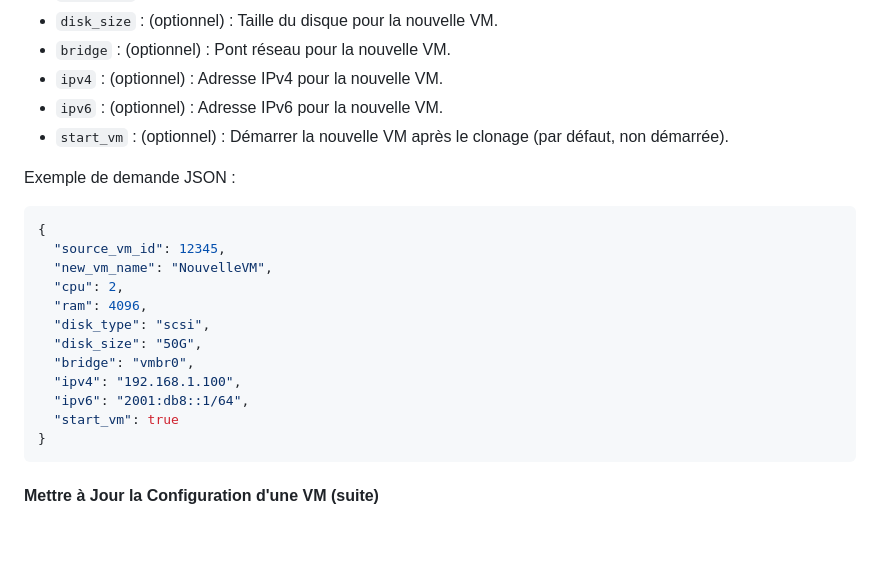
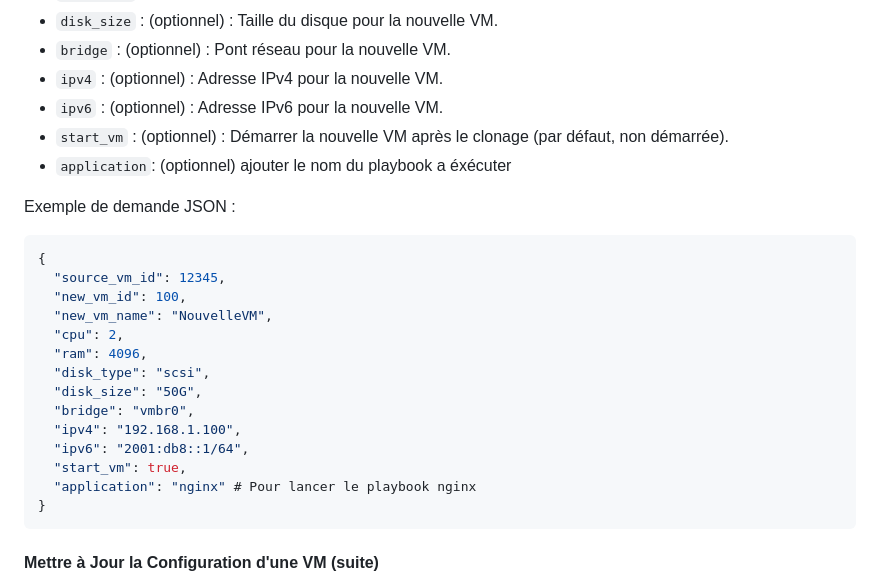
Before and after one commit to micferna/vm-proxmox, a Markdown page: README.md, the part around one of its changes. Drawn GitHub-style; blank space fills up the shorter version.

Commit message:
- ajout de l'option application pour le playbook -

````diff
--- a/README.md
+++ b/README.md
@@ -59,12 +61,14 @@ Ce script est une application basée sur FastAPI pour la gestion des machines vi
 - `ipv4` : (optionnel) : Adresse IPv4 pour la nouvelle VM.
 - `ipv6` : (optionnel) : Adresse IPv6 pour la nouvelle VM.
 - `start_vm` : (optionnel) : Démarrer la nouvelle VM après le clonage (par défaut, non démarrée).
+- `application`: (optionnel) ajouter le nom du playbook a éxécuter
 
 Exemple de demande JSON :
 
 ```json
 {
   "source_vm_id": 12345,
+  "new_vm_id": 100,
   "new_vm_name": "NouvelleVM",
   "cpu": 2,
   "ram": 4096,
@@ -73,7 +77,8 @@ Exemple de demande JSON :
   "bridge": "vmbr0",
   "ipv4": "192.168.1.100",
   "ipv6": "2001:db8::1/64",
-  "start_vm": true
+  "start_vm": true,
+  "application": "nginx" # Pour lancer le playbook nginx
 }
 ```
 
````
Also changed, not shown: other parts of README.md (+3 -1 lines).
